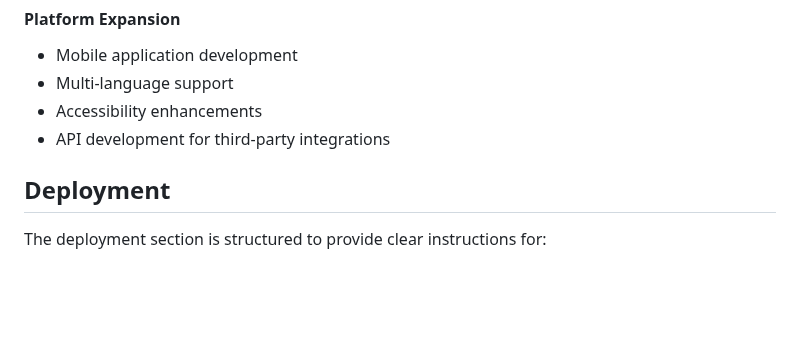
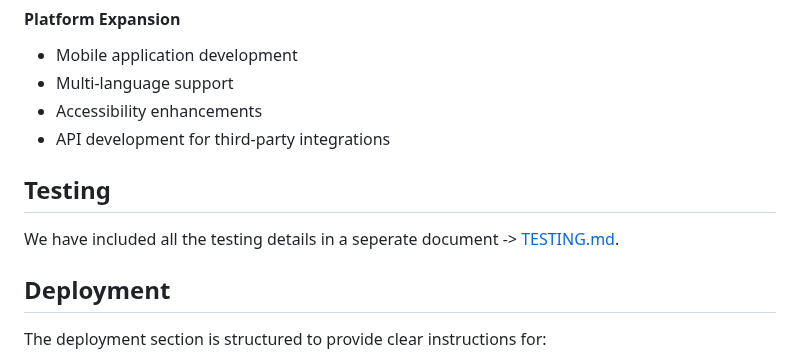
Before and after one commit to onur-CK/SkillFlow, a Markdown page: README.md, the part around one of its changes. Rendered like a GitHub page; blank space fills up the shorter version.

Commit message:
Add testing phase md file link

```diff
--- a/README.md
+++ b/README.md
@@ -896,6 +898,10 @@ A modular architecture provides the flexibility to expand or refactor the platfo
 - Accessibility enhancements
 - API development for third-party integrations
 
+## Testing
+
+We have included all the testing details in a seperate document -> [TESTING.md](TESTING.md).
+
 ## Deployment
 The deployment section is structured to provide clear instructions for:
 
```
Also changed, not shown: other parts of README.md (+2 -0 lines).
